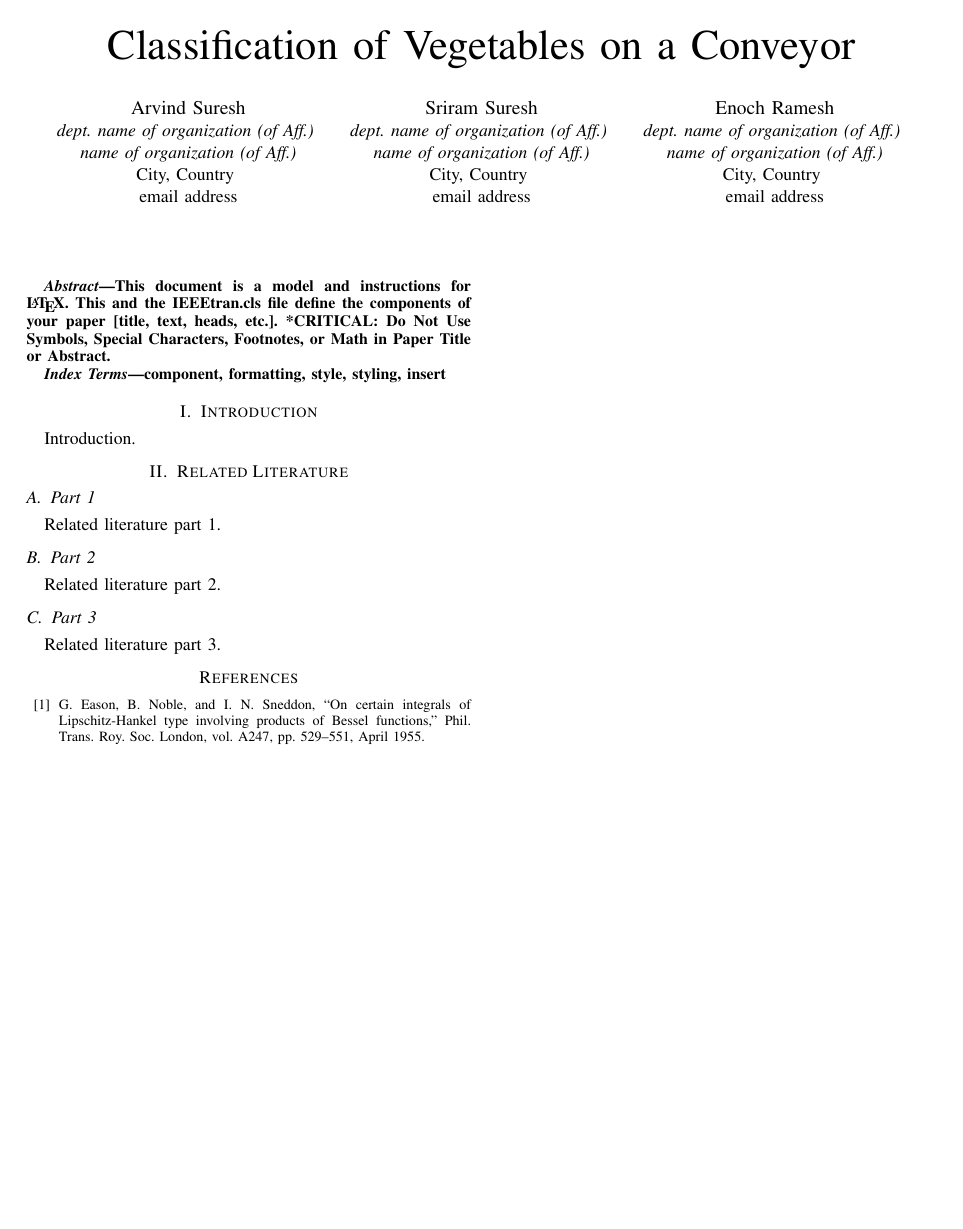
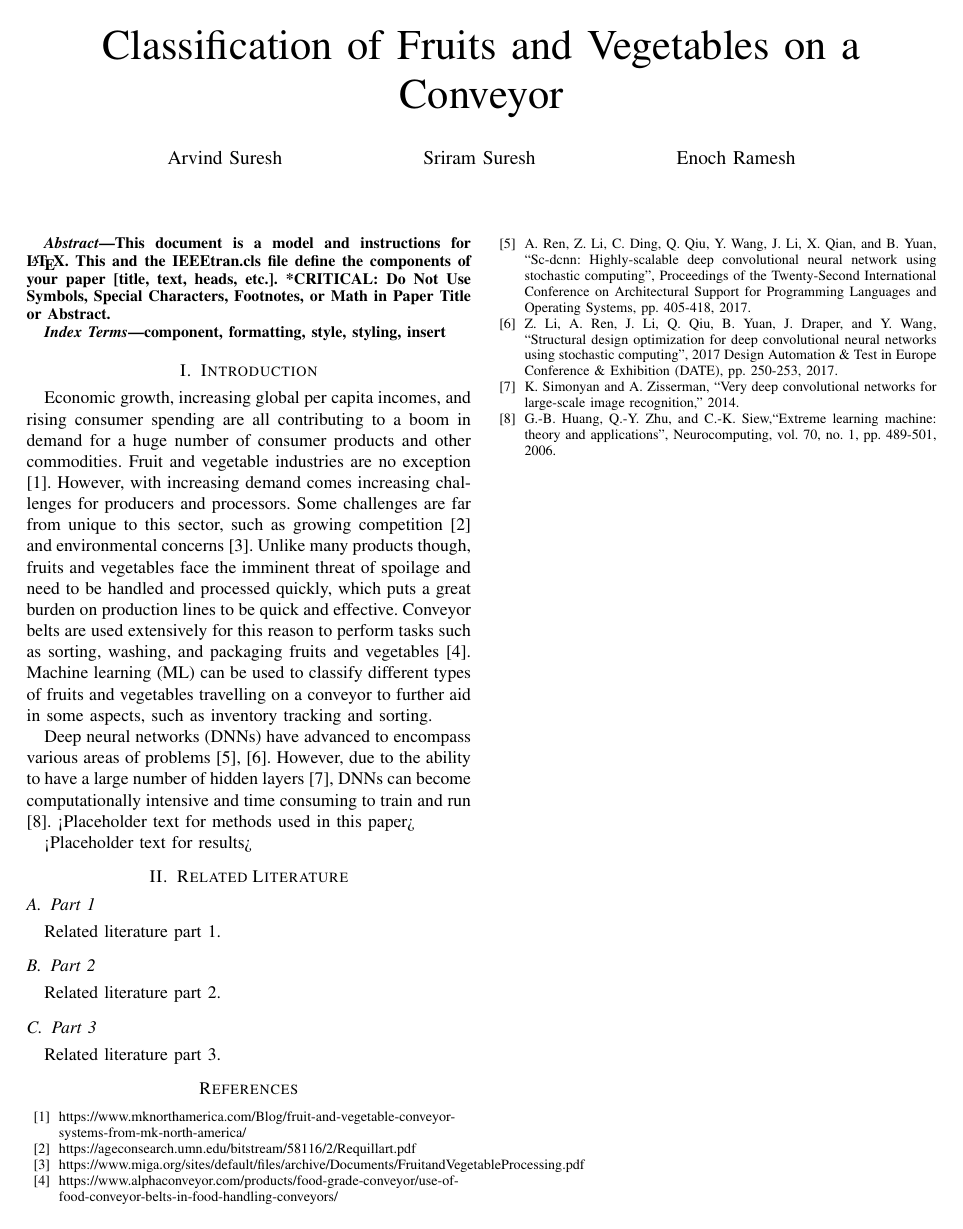
Before and after one commit to DynamicCuttingSystem/VegetableClassifier-Paper, a LaTeX paper (main.tex, which reads subsections/intro.tex): the whole page. Compiled offline with pdfLaTeX; a missing font is replaced by an installed copy or a similar font; a LaTeX package or settings file that is missing is left out.

Commit message:
Fix title and authors; add a partial intro

```diff
--- a/main.tex
+++ b/main.tex
@@ -11,25 +11,12 @@
 		T\kern-.1667em\lower.7ex\hbox{E}\kern-.125emX}}
 \begin{document}
 
-	\title{Classification of Vegetables on a Conveyor}
-
-	\author{\IEEEauthorblockN{Arvind Suresh}
-		\IEEEauthorblockA{\textit{dept. name of organization (of Aff.)} \\
-			\textit{name of organization (of Aff.)}\\
-			City, Country \\
-			email address}
+	\title{Classification of Fruits and Vegetables on a Conveyor}
+		\author{\IEEEauthorblockN{Arvind Suresh}
 		\and
 		\IEEEauthorblockN{Sriram Suresh}
-		\IEEEauthorblockA{\textit{dept. name of organization (of Aff.)} \\
-			\textit{name of organization (of Aff.)}\\
-			City, Country \\
-			email address}
 		\and
 		\IEEEauthorblockN{Enoch Ramesh}
-		\IEEEauthorblockA{\textit{dept. name of organization (of Aff.)} \\
-			\textit{name of organization (of Aff.)}\\
-			City, Country \\
-			email address}
 	}
 
 	\maketitle
@@ -59,6 +46,13 @@
 	\input{./subsections/related_literature3}
 
 	\begin{thebibliography}{00}
-		\bibitem{b1} G. Eason, B. Noble, and I. N. Sneddon, ``On certain integrals of Lipschitz-Hankel type involving products of Bessel functions,'' Phil. Trans. Roy. Soc. London, vol. A247, pp. 529--551, April 1955.
+		\bibitem{b1_1} https://www.mknorthamerica.com/Blog/fruit-and-vegetable-conveyor-systems-from-mk-north-america/
+		\bibitem{b1_2} https://ageconsearch.umn.edu/bitstream/58116/2/Requillart.pdf
+		\bibitem{b1_3} https://www.miga.org/sites/default/files/archive/Documents/FruitandVegetableProcessing.pdf
+		\bibitem{b1_4} https://www.alphaconveyor.com/products/food-grade-conveyor/use-of-food-conveyor-belts-in-food-handling-conveyors/
+		\bibitem{b1_5} A. Ren, Z. Li, C. Ding, Q. Qiu, Y. Wang, J. Li, X. Qian, and B. Yuan, ``Sc-dcnn: Highly-scalable deep convolutional neural network using stochastic computing'', Proceedings of the Twenty-Second International Conference on Architectural Support for Programming Languages and Operating Systems, pp. 405-418, 2017.
+		\bibitem{b1_6} Z. Li, A. Ren, J. Li, Q. Qiu, B. Yuan, J. Draper, and Y. Wang, ``Structural design optimization for deep convolutional neural networks using stochastic computing'', 2017 Design Automation \& Test in Europe Conference \& Exhibition (DATE), pp. 250-253, 2017.
+		\bibitem{b1_7} K. Simonyan and A. Zisserman, ``Very deep convolutional networks for large-scale image recognition,'' 2014.
+		\bibitem{b1_8} G.-B. Huang, Q.-Y. Zhu, and C.-K. Siew,``Extreme learning machine: theory and applications'', Neurocomputing, vol. 70, no. 1, pp. 489-501, 2006.
 	\end{thebibliography}
 \end{document}
--- a/subsections/intro.tex
+++ b/subsections/intro.tex
@@ -1 +1,5 @@
-Introduction.
+Economic growth, increasing global per capita incomes, and rising consumer spending are all contributing to a boom in demand for a huge number of consumer products and other commodities. Fruit and vegetable industries are no exception \cite{b1_1}. However, with increasing demand comes increasing challenges for producers and processors. Some challenges are far from unique to this sector, such as growing competition \cite{b1_2} and environmental concerns \cite{b1_3}. Unlike many products though, fruits and vegetables face the imminent threat of spoilage and need to be handled and processed quickly, which puts a great burden on production lines to be quick and effective. Conveyor belts are used extensively for this reason to perform tasks such as sorting, washing, and packaging fruits and vegetables \cite{b1_4}. Machine learning (ML) can be used to classify different types of fruits and vegetables travelling on a conveyor to further aid in some aspects, such as inventory tracking and sorting.
+
+Deep neural networks (DNNs) have advanced to encompass various areas of problems \cite{b1_5,b1_6}. However, due to the ability to have a large number of hidden layers \cite{b1_7}, DNNs can become computationally intensive and time consuming to train and run \cite{b1_8}. <Placeholder text for methods used in this paper>
+
+<Placeholder text for results>
```
